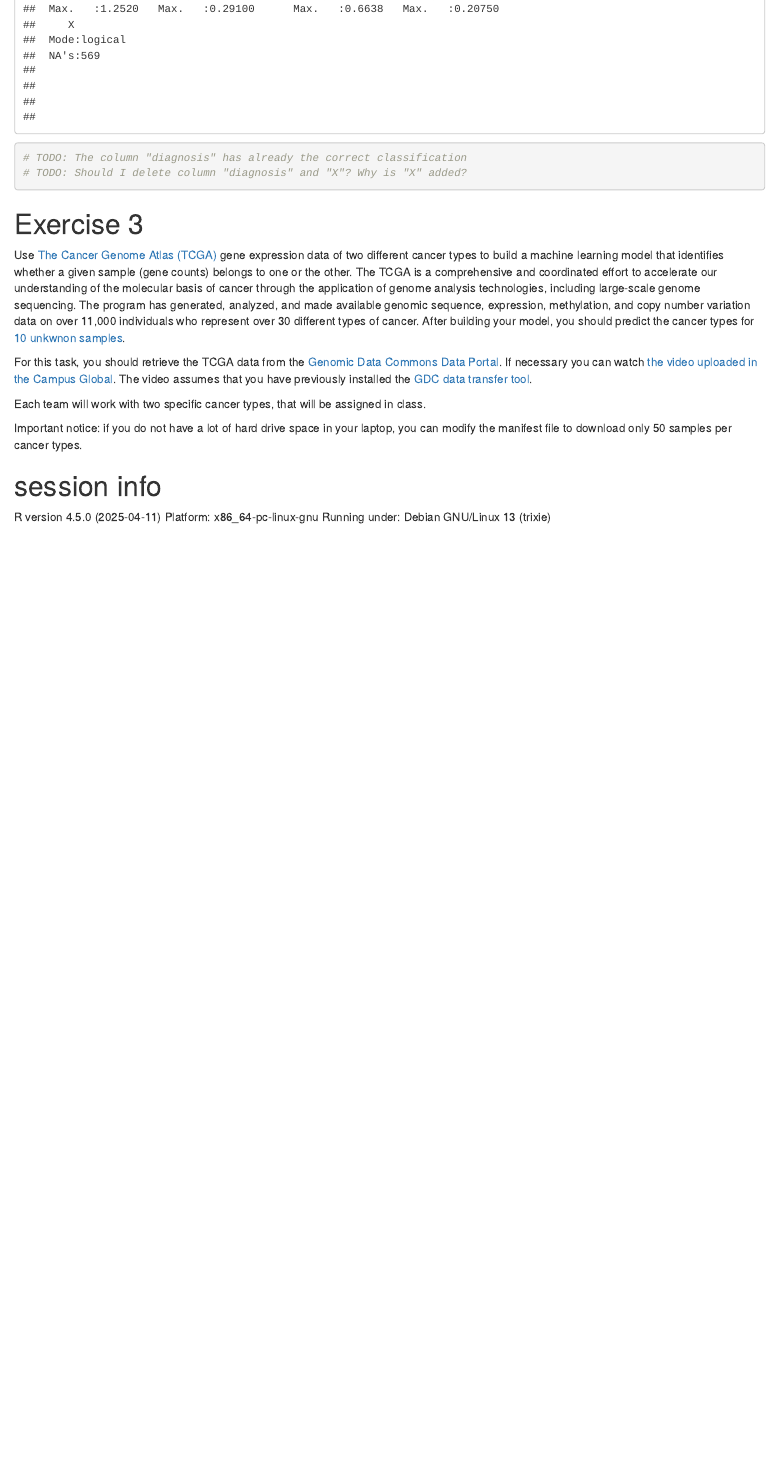
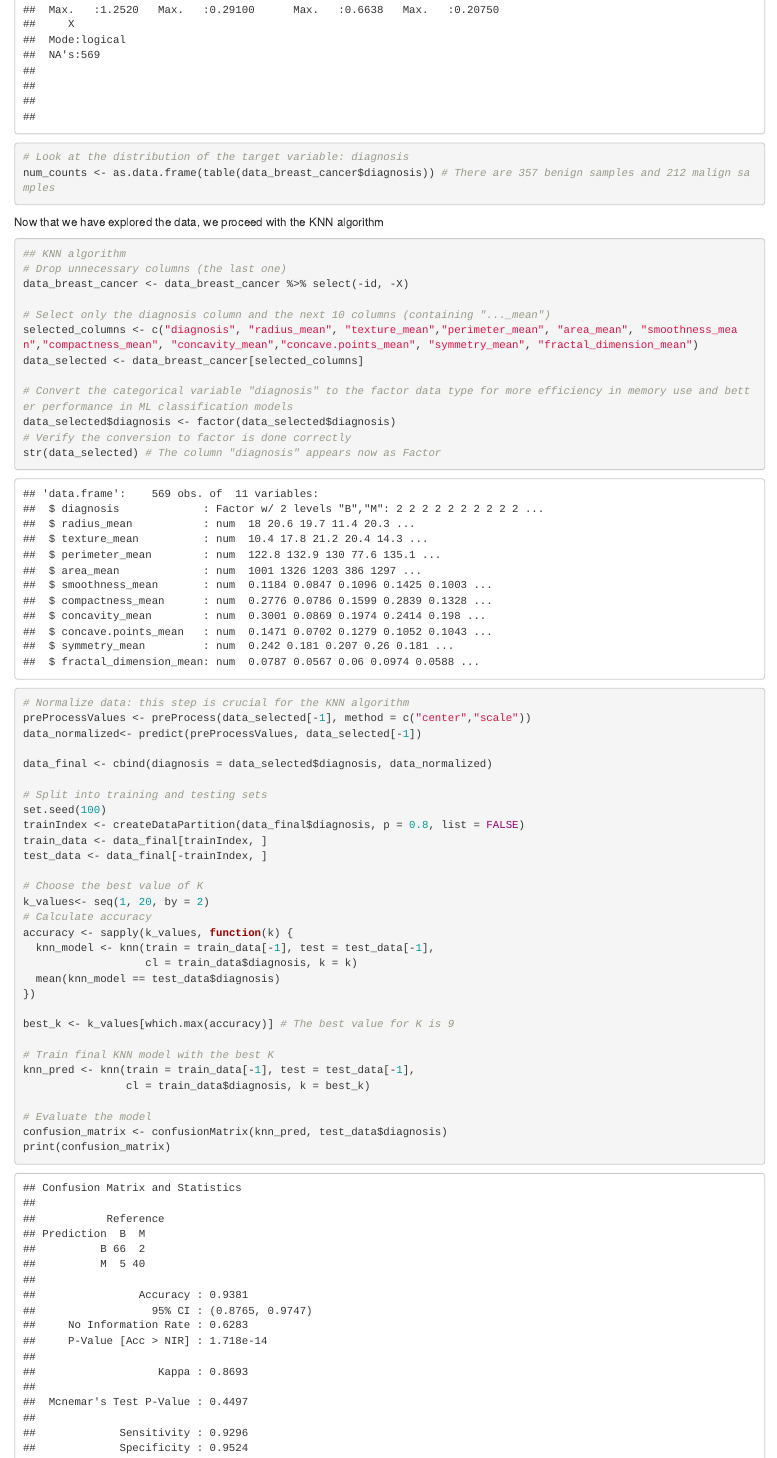
Before and after one commit to xreyesso/dmi_3, an R Markdown document (Hands_on_III.Rmd): the page in a window 1100 px wide, from 7510 px down before the commit and from 7720 px down after it, so that both start at the same text. Rendered offline with R 4.5, knitr and Pandoc, with nearby package versions.

Commit message:
Added KNN algorithm

````diff
--- a/Hands_on_III.Rmd
+++ b/Hands_on_III.Rmd
@@ -165,0 +175,48 @@ summary(data_breast_cancer)
+# Look at the distribution of the target variable: diagnosis
+num_counts <- as.data.frame(table(data_breast_cancer$diagnosis)) # There are 357 benign samples and 212 malign samples
+```
+Now that we have explored the data, we proceed with the KNN algorithm
+```{r}
+## KNN algorithm
+# Drop unnecessary columns (the last one)
+data_breast_cancer <- data_breast_cancer %>% select(-id, -X)
+
+# Select only the diagnosis column and the next 10 columns (containing "..._mean")
+selected_columns <- c("diagnosis", "radius_mean", "texture_mean","perimeter_mean", "area_mean", "smoothness_mean","compactness_mean", "concavity_mean","concave.points_mean", "symmetry_mean", "fractal_dimension_mean")
+data_selected <- data_breast_cancer[selected_columns]
+
+# Convert the categorical variable "diagnosis" to the factor data type for more efficiency in memory use and better performance in ML classification models
+data_selected$diagnosis <- factor(data_selected$diagnosis)
+# Verify the conversion to factor is done correctly
+str(data_selected) # The column "diagnosis" appears now as Factor
+
+# Normalize data: this step is crucial for the KNN algorithm
+preProcessValues <- preProcess(data_selected[-1], method = c("center","scale"))
+data_normalized<- predict(preProcessValues, data_selected[-1])
+
+data_final <- cbind(diagnosis = data_selected$diagnosis, data_normalized)
+
+# Split into training and testing sets
+set.seed(100)
+trainIndex <- createDataPartition(data_final$diagnosis, p = 0.8, list = FALSE)
+train_data <- data_final[trainIndex, ]
+test_data <- data_final[-trainIndex, ]
+
+# Choose the best value of K
+k_values<- seq(1, 20, by = 2)
+# Calculate accuracy
+accuracy <- sapply(k_values, function(k) {
+  knn_model <- knn(train = train_data[-1], test = test_data[-1],
+                   cl = train_data$diagnosis, k = k)
+  mean(knn_model == test_data$diagnosis)
+})
+
+best_k <- k_values[which.max(accuracy)] # The best value for K is 9
+
+# Train final KNN model with the best K
+knn_pred <- knn(train = train_data[-1], test = test_data[-1],
+                cl = train_data$diagnosis, k = best_k)
+
+# Evaluate the model
+confusion_matrix <- confusionMatrix(knn_pred, test_data$diagnosis)
+print(confusion_matrix)
````
Also changed, not shown: Hands_on_III.Rmd (24 more changed lines).
